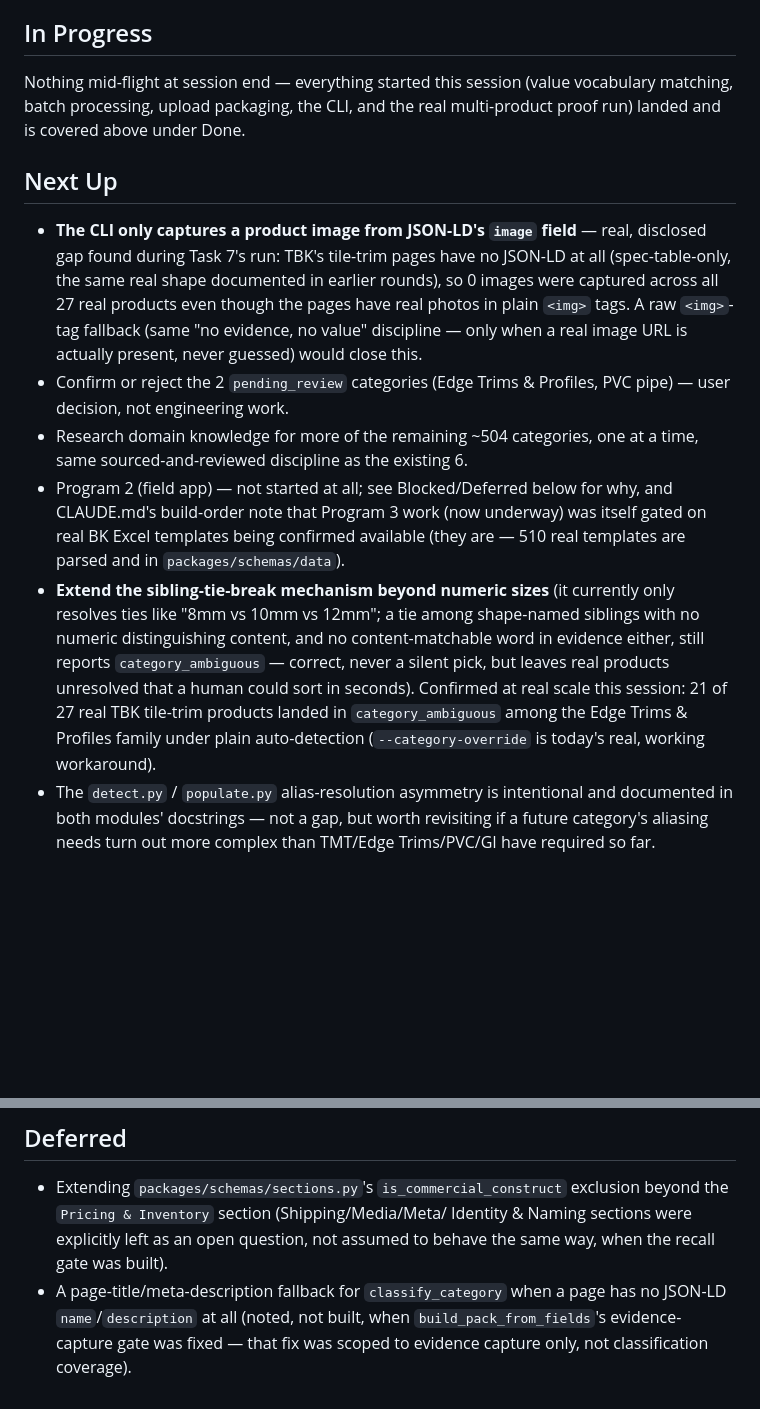
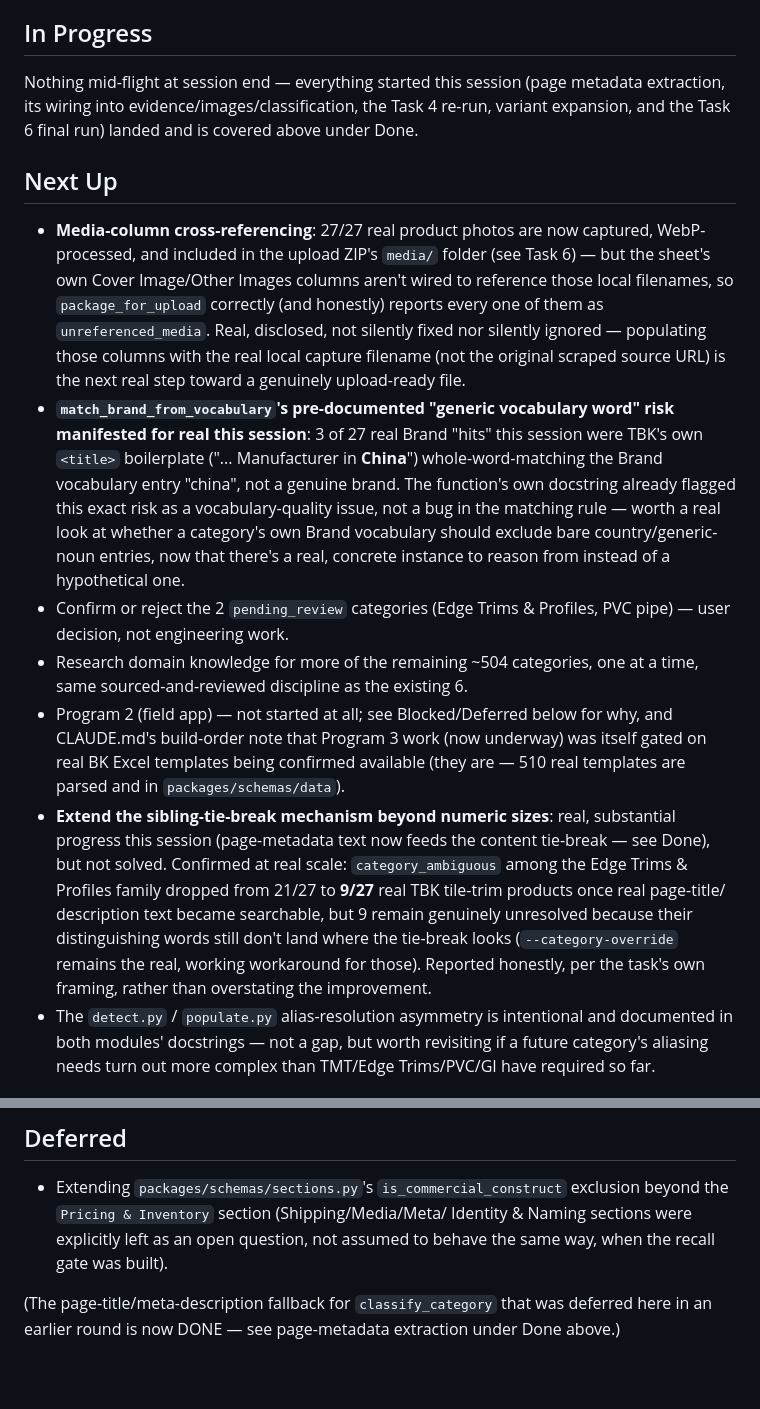
Before and after one commit to Vasper1947/CatalogueAI-Pro-, a Markdown page: ROADMAP.md, 2 parts joined by grey strips. GitHub-like rendering; blank space fills up the shorter version.

```diff
--- a/ROADMAP.md
+++ b/ROADMAP.md
@@ -223,19 +298,30 @@ not an oversight).
 
 ## In Progress
 
-Nothing mid-flight at session end — everything started this session (value
-vocabulary matching, batch processing, upload packaging, the CLI, and the
-real multi-product proof run) landed and is covered above under Done.
+Nothing mid-flight at session end — everything started this session (page
+metadata extraction, its wiring into evidence/images/classification, the
+Task 4 re-run, variant expansion, and the Task 6 final run) landed and is
+covered above under Done.
 
 ## Next Up
 
-- **The CLI only captures a product image from JSON-LD's `image` field** —
-  real, disclosed gap found during Task 7's run: TBK's tile-trim pages have
-  no JSON-LD at all (spec-table-only, the same real shape documented in
-  earlier rounds), so 0 images were captured across all 27 real products even
-  though the pages have real photos in plain `<img>` tags. A raw `<img>`-tag
-  fallback (same "no evidence, no value" discipline — only when a real image
-  URL is actually present, never guessed) would close this.
+- **Media-column cross-referencing**: 27/27 real product photos are now
+  captured, WebP-processed, and included in the upload ZIP's `media/` folder
+  (see Task 6) — but the sheet's own Cover Image/Other Images columns aren't
+  wired to reference those local filenames, so `package_for_upload` correctly
+  (and honestly) reports every one of them as `unreferenced_media`. Real,
+  disclosed, not silently fixed nor silently ignored — populating those
+  columns with the real local capture filename (not the original scraped
+  source URL) is the next real step toward a genuinely upload-ready file.
+- **`match_brand_from_vocabulary`'s pre-documented "generic vocabulary word"
+  risk manifested for real this session**: 3 of 27 real Brand "hits" this
+  session were TBK's own `<title>` boilerplate ("... Manufacturer in
+  **China**") whole-word-matching the Brand vocabulary entry "china", not a
+  genuine brand. The function's own docstring already flagged this exact risk
+  as a vocabulary-quality issue, not a bug in the matching rule — worth a
+  real look at whether a category's own Brand vocabulary should exclude
+  bare country/generic-noun entries, now that there's a real, concrete
+  instance to reason from instead of a hypothetical one.
 - Confirm or reject the 2 `pending_review` categories (Edge Trims & Profiles,
   PVC pipe) — user decision, not engineering work.
 - Research domain knowledge for more of the remaining ~504 categories,
@@ -244,15 +330,16 @@ real multi-product proof run) landed and is covered above under Done.
   why, and CLAUDE.md's build-order note that Program 3 work (now underway)
   was itself gated on real BK Excel templates being confirmed available
   (they are — 510 real templates are parsed and in `packages/schemas/data`).
-- **Extend the sibling-tie-break mechanism beyond numeric sizes** (it
-  currently only resolves ties like "8mm vs 10mm vs 12mm"; a tie among
-  shape-named siblings with no numeric distinguishing content, and no
-  content-matchable word in evidence either, still reports
-  `category_ambiguous` — correct, never a silent pick, but leaves real
-  products unresolved that a human could sort in seconds). Confirmed at real
-  scale this session: 21 of 27 real TBK tile-trim products landed in
-  `category_ambiguous` among the Edge Trims & Profiles family under plain
-  auto-detection (`--category-override` is today's real, working workaround).
+- **Extend the sibling-tie-break mechanism beyond numeric sizes**: real,
+  substantial progress this session (page-metadata text now feeds the
+  content tie-break — see Done), but not solved. Confirmed at real scale:
+  `category_ambiguous` among the Edge Trims & Profiles family dropped from
+  21/27 to **9/27** real TBK tile-trim products once real page-title/
+  description text became searchable, but 9 remain genuinely unresolved
+  because their distinguishing words still don't land where the tie-break
+  looks (`--category-override` remains the real, working workaround for
+  those). Reported honestly, per the task's own framing, rather than
+  overstating the improvement.
 - The `detect.py` / `populate.py` alias-resolution asymmetry is intentional
   and documented in both modules' docstrings — not a gap, but worth revisiting
   if a future category's aliasing needs turn out more complex than TMT/Edge
@@ -315,7 +402,7 @@ real multi-product proof run) landed and is covered above under Done.
   exclusion beyond the `Pricing & Inventory` section (Shipping/Media/Meta/
   Identity & Naming sections were explicitly left as an open question, not
   assumed to behave the same way, when the recall gate was built).
-- A page-title/meta-description fallback for `classify_category` when a page
-  has no JSON-LD `name`/`description` at all (noted, not built, when
-  `build_pack_from_fields`'s evidence-capture gate was fixed — that fix was
-  scoped to evidence capture only, not classification coverage).
+
+(The page-title/meta-description fallback for `classify_category` that was
+deferred here in an earlier round is now DONE — see page-metadata extraction
+under Done above.)
```
Also changed, not shown: other parts of ROADMAP.md (+77 -2 lines).
